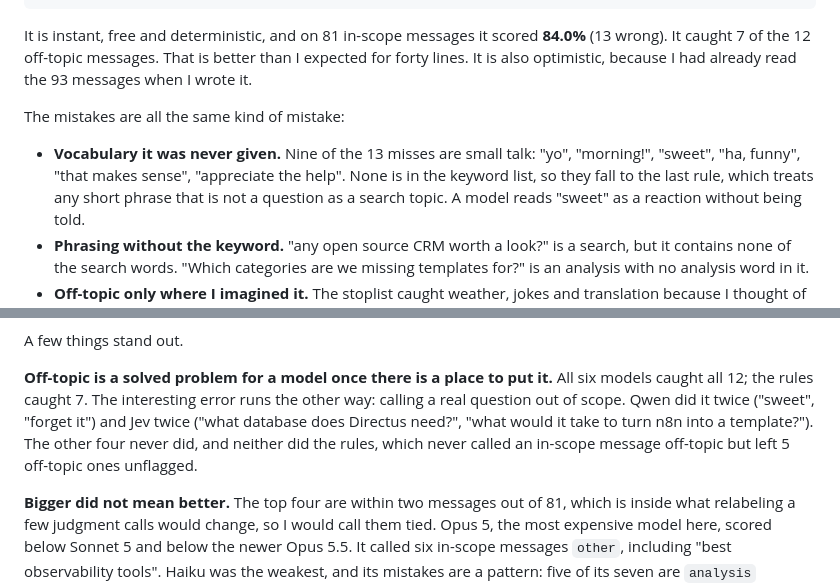
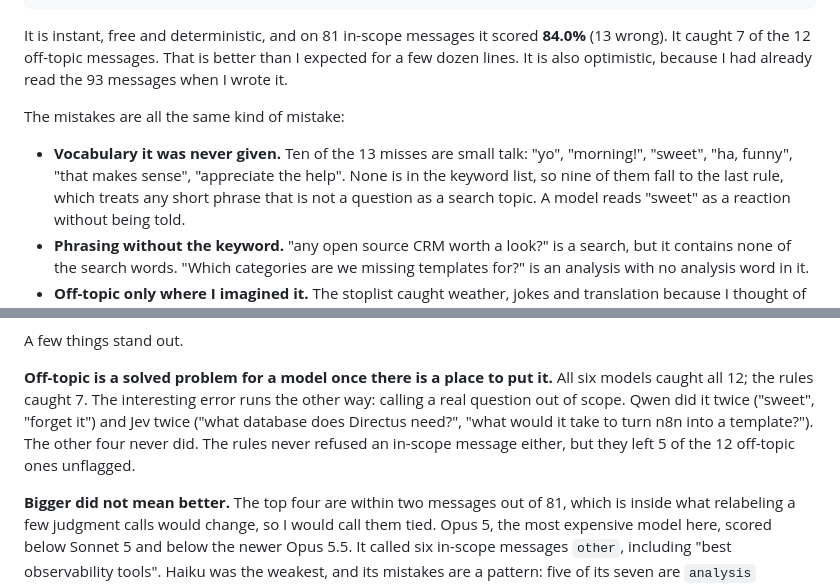
Before and after one commit to Aiven-Labs/semantic-cache-python-run-on-runtime-demo, a Markdown page: docs/blog/jev-classifier.md, 2 parts joined by grey strips. GitHub-like rendering.

Commit message:
blog: correct counts in the rules section
Co-Authored-By: Claude Sonnet 5.5 <noreply@anthropic.com>

````diff
--- a/docs/blog/jev-classifier.md
+++ b/docs/blog/jev-classifier.md
@@ -60,14 +60,14 @@ def classify(text: str) -> str:
 ```
 
 It is instant, free and deterministic, and on 81 in-scope messages it scored **84.0%** (13 wrong).
-It caught 7 of the 12 off-topic messages. That is better than I expected for forty lines. It is
+It caught 7 of the 12 off-topic messages. That is better than I expected for a few dozen lines. It is
 also optimistic, because I had already read the 93 messages when I wrote it.
 
 The mistakes are all the same kind of mistake:
 
-- **Vocabulary it was never given.** Nine of the 13 misses are small talk: "yo", "morning!",
+- **Vocabulary it was never given.** Ten of the 13 misses are small talk: "yo", "morning!",
   "sweet", "ha, funny", "that makes sense", "appreciate the help". None is in the keyword list, so
-  they fall to the last rule, which treats any short phrase that is not a question as a search
+  nine of them fall to the last rule, which treats any short phrase that is not a question as a search
   topic. A model reads "sweet" as a reaction without being told.
 - **Phrasing without the keyword.** "any open source CRM worth a look?" is a search, but it contains
   none of the search words. "Which categories are we missing templates for?" is an analysis with no
@@ -288,7 +288,7 @@ A few things stand out.
 **Off-topic is a solved problem for a model once there is a place to put it.** All six models caught all 12; the rules caught 7. The
 interesting error runs the other way: calling a real question out of scope. Qwen did it twice
 ("sweet", "forget it") and Jev twice ("what database does Directus need?", "what would it take to
-turn n8n into a template?"). The other four never did, and neither did the rules, which never called an in-scope message off-topic but left 5 off-topic ones unflagged.
+turn n8n into a template?"). The other four never did. The rules never refused an in-scope message either, but they left 5 of the 12 off-topic ones unflagged.
 
 **Bigger did not mean better.** The top four are within two messages out of 81, which is inside what
 relabeling a few judgment calls would change, so I would call them tied. Opus 5, the most expensive
````
